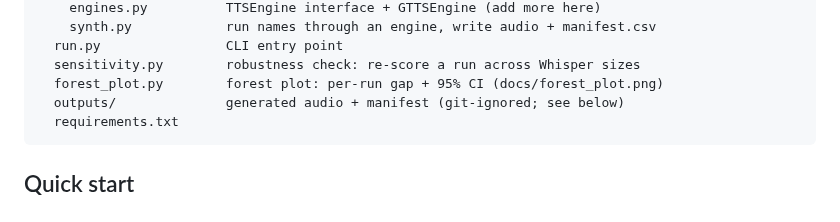
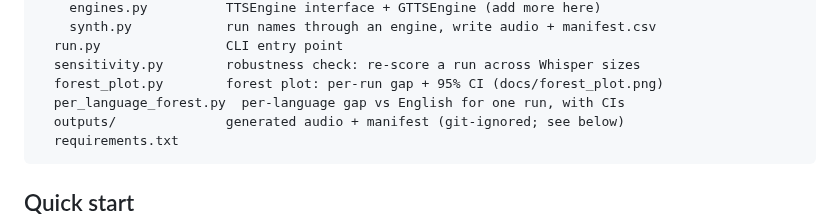
Before and after one commit to amhanesipeace/name-pronunciation-benchmark, a Markdown page: README.md, the part around the change. GitHub-like rendering.

````diff
--- a/README.md
+++ b/README.md
@@ -39,6 +39,7 @@ name-pronunciation-benchmark/
   run.py                CLI entry point
   sensitivity.py        robustness check: re-score a run across Whisper sizes
   forest_plot.py        forest plot: per-run gap + 95% CI (docs/forest_plot.png)
+  per_language_forest.py  per-language gap vs English for one run, with CIs
   outputs/              generated audio + manifest (git-ignored; see below)
   requirements.txt
 ```
````
Also changed, not shown: FINDINGS.md (+10 -0 lines), docs/per_language_forest.png (added), 6 other files.
